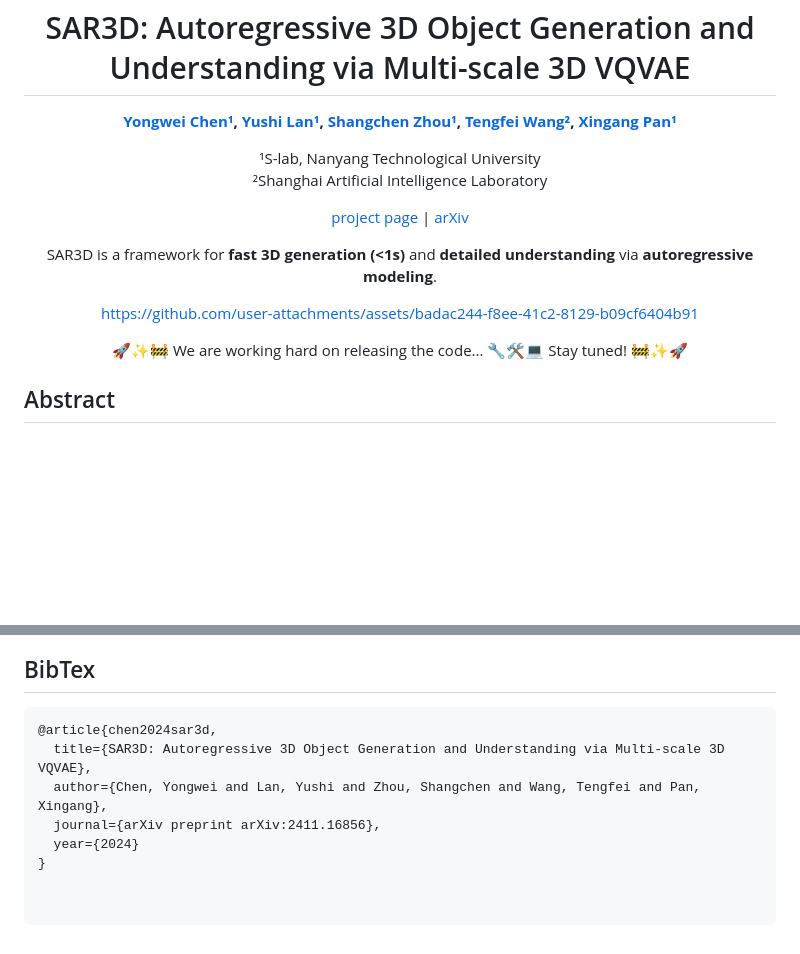
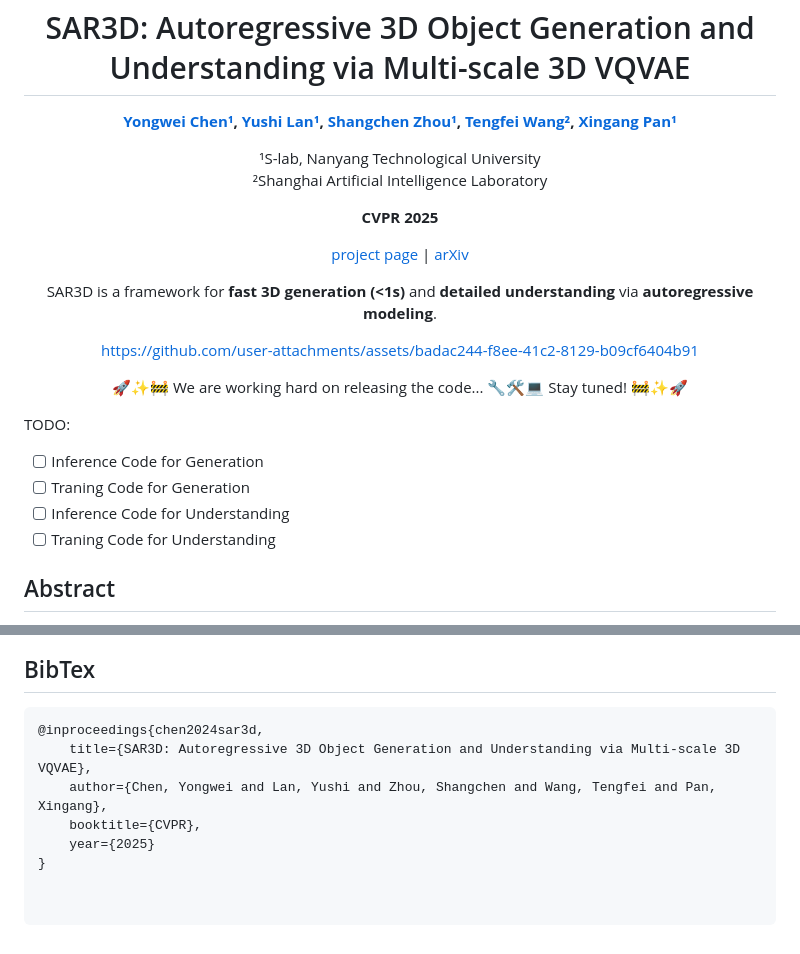
Before and after one commit to cyw-3d/SAR3D, a Markdown page: README.md, 2 parts joined by grey strips. GitHub-like rendering; blank space fills up the shorter version.

Commit message:
Update README.md
update README

````diff
--- a/README.md
+++ b/README.md
@@ -12,6 +12,8 @@ SAR3D: Autoregressive 3D Object Generation and Understanding via Multi-scale 3D
 ¹S-lab, Nanyang Technological University
 ²Shanghai Artificial Intelligence Laboratory
 
+**CVPR 2025**
+
 [project page](https://cyw-3d.github.io/projects/SAR3D) | [arXiv](https://arxiv.org/abs/2411.16856)
 
 SAR3D is a framework for **fast 3D generation (<1s)** and **detailed understanding** via **autoregressive modeling**.
@@ -25,6 +27,12 @@ https://github.com/user-attachments/assets/badac244-f8ee-41c2-8129-b09cf6404b91
 <p align="center">🚀✨🚧 We are working hard on releasing the code... 🔧🛠️💻 Stay tuned! 🚧✨🚀</p>
 
 </div>
+
+TODO:
+- [ ] Inference Code for Generation
+- [ ] Traning Code for Generation
+- [ ] Inference Code for Understanding
+- [ ] Traning Code for Understanding
 
 ## Abstract
 Autoregressive models have demonstrated remarkable success across various fields, from large language models (LLMs) to large multimodal models (LMMs) and 2D content generation, moving closer to artificial general intelligence (AGI). Despite these advances, applying autoregressive approaches to 3D object generation and understanding remains largely unexplored. This paper introduces Scale AutoRegressive 3D (SAR3D), a novel framework that leverages a multi-scale 3D vector-quantized variational autoencoder (VQVAE) to tokenize 3D objects for efficient autoregressive generation and detailed understanding. By predicting the next scale in a multi-scale latent representation instead of the next single token, SAR3D reduces generation time significantly, achieving fast 3D object generation in just 0.82 seconds on an A6000 GPU. Additionally, given the tokens enriched with hierarchical 3D-aware information, we finetune a pretrained LLM on them, enabling multimodal comprehension of 3D content. Our experiments show that SAR3D surpasses current 3D generation methods in both speed and quality and allows LLMs to interpret and caption 3D models comprehensively.
@@ -44,9 +52,9 @@ Autoregressive models have demonstrated remarkable success across various fields
 ## BibTex
 
 ```bibtex
-@article{chen2024sar3d,
-  title={SAR3D: Autoregressive 3D Object Generation and Understanding via Multi-scale 3D VQVAE},
-  author={Chen, Yongwei and Lan, Yushi and Zhou, Shangchen and Wang, Tengfei and Pan, Xingang},
-  journal={arXiv preprint arXiv:2411.16856},
-  year={2024}
+@inproceedings{chen2024sar3d,
+    title={SAR3D: Autoregressive 3D Object Generation and Understanding via Multi-scale 3D VQVAE},
+    author={Chen, Yongwei and Lan, Yushi and Zhou, Shangchen and Wang, Tengfei and Pan, Xingang},
+    booktitle={CVPR},
+    year={2025}
 }
````
